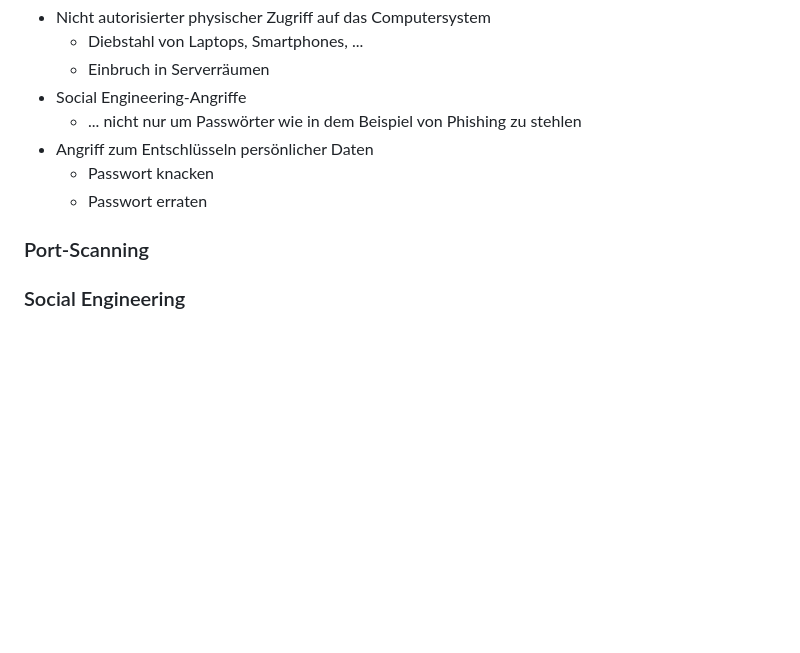
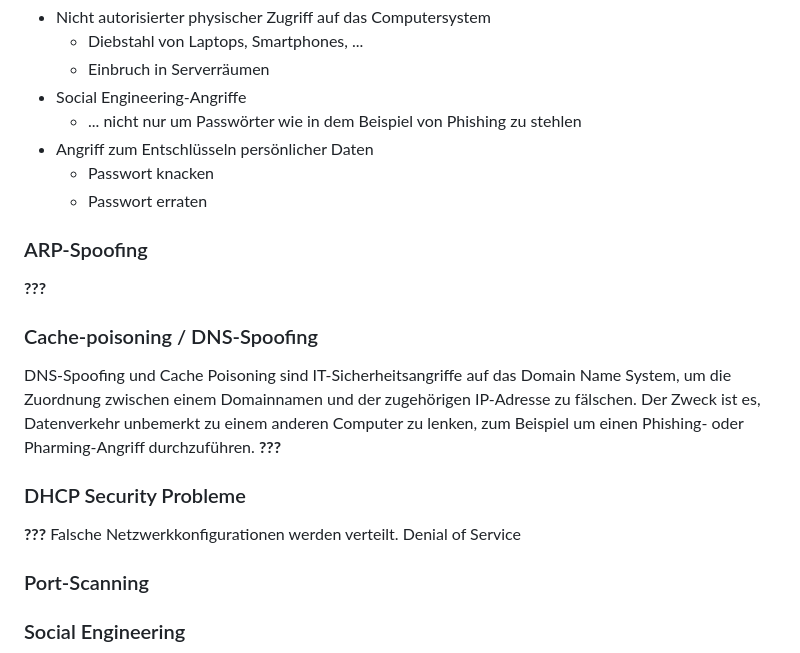
Before and after one commit to labpa/Schule, a Markdown page: it-sicherheit/it-sicherheit.md, the part around the change printed below. GitHub-like rendering; blank space fills up the shorter version.

```diff
--- a/it-sicherheit/it-sicherheit.md
+++ b/it-sicherheit/it-sicherheit.md
@@ -218,6 +250,19 @@ Unter Abhören versteht man das unbefugte Schnüffeln-"Abhören" von Datenpakete
     + Passwort erraten
 
 
+### ARP-Spoofing
+**???**
+
+
+### Cache-poisoning / DNS-Spoofing
+DNS-Spoofing und Cache Poisoning sind IT-Sicherheitsangriffe auf das Domain Name System, um die Zuordnung zwischen einem Domainnamen und der zugehörigen IP-Adresse zu fälschen. Der Zweck ist es, Datenverkehr unbemerkt zu einem anderen Computer zu lenken, zum Beispiel um einen Phishing- oder Pharming-Angriff durchzuführen.
+**???**
+
+### DHCP Security Probleme
+**???**
+Falsche Netzwerkkonfigurationen werden verteilt.
+Denial of Service
+
 ### Port-Scanning
 ### Social Engineering
 ### Ransomware
```
Also changed, not shown: other parts of it-sicherheit/it-sicherheit.md (+33 -1 lines).
